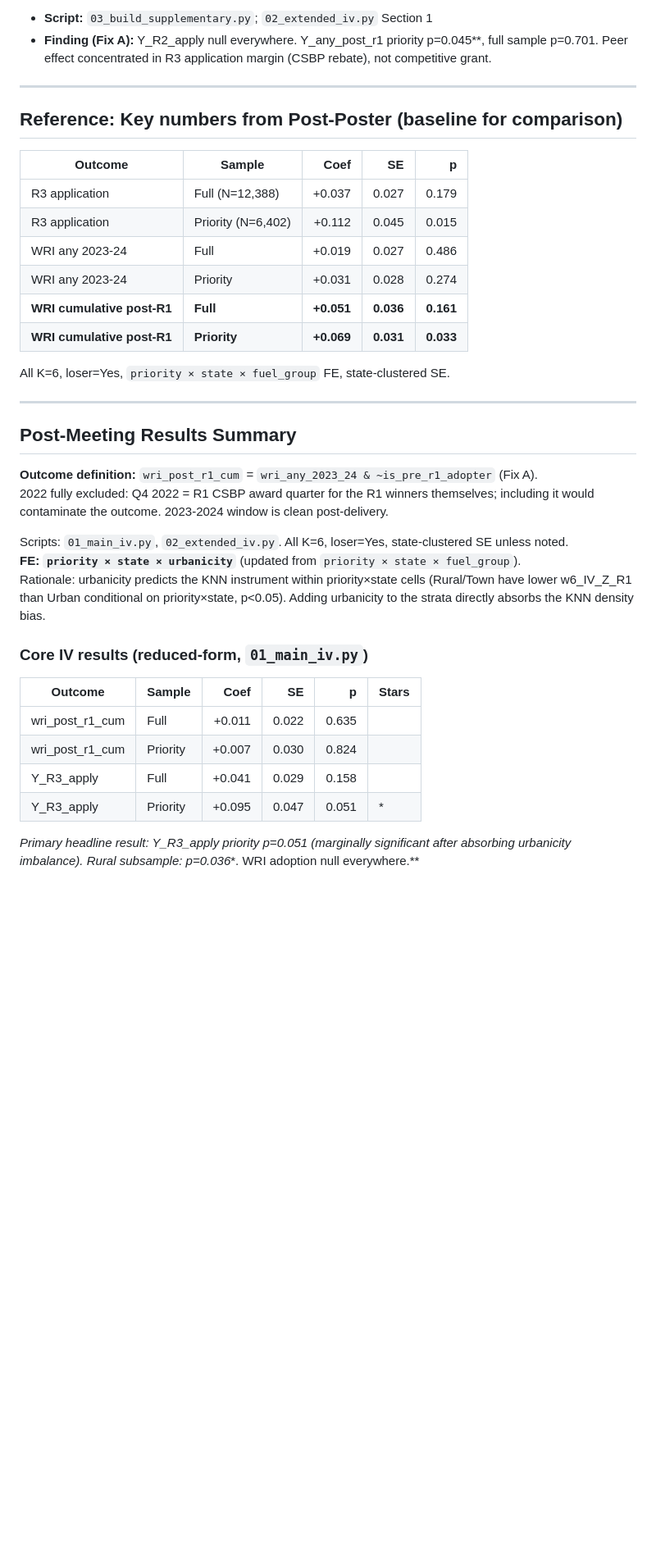
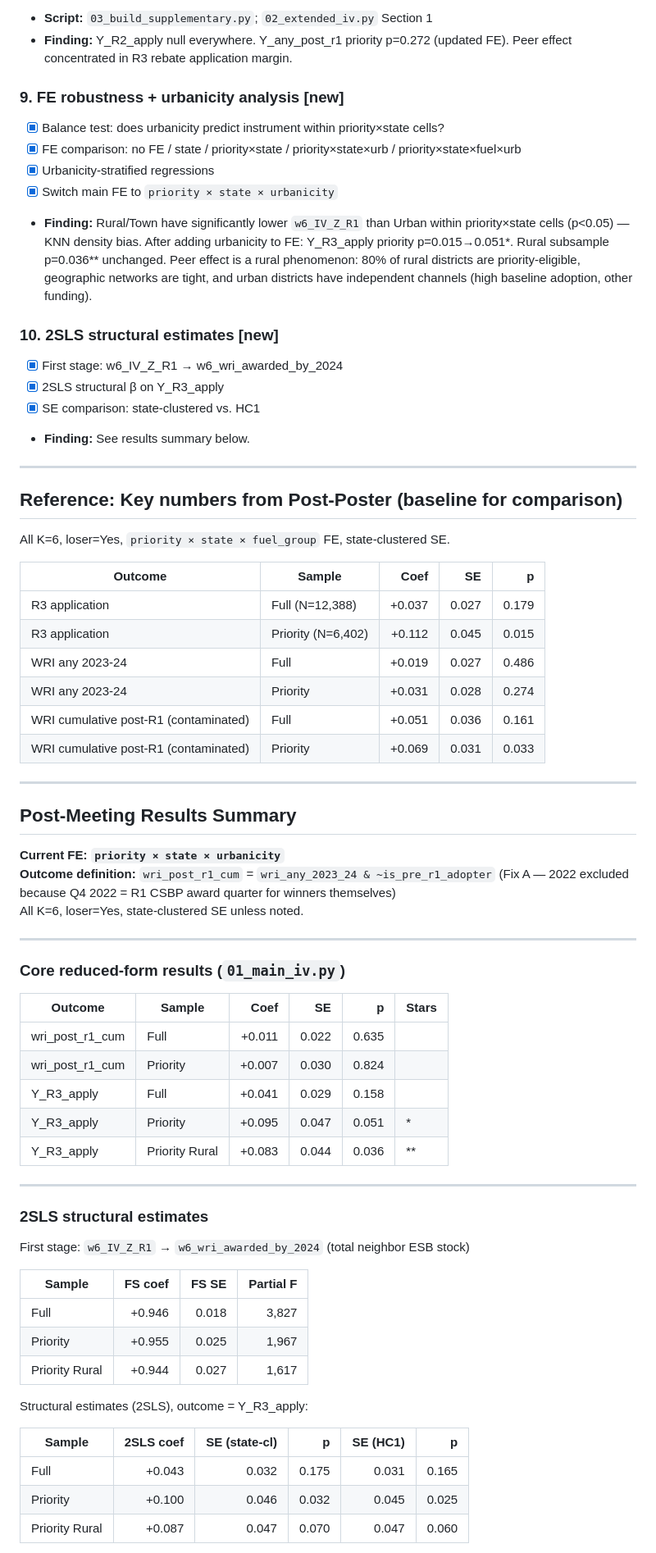
Before and after one commit to anirudh-p/esb-peereffects, a Markdown page: Checklist.md, the part around one of its changes. Shown at 82% size. Drawn GitHub-style; blank space fills up the shorter version.

```diff
--- a/Checklist.md
+++ b/Checklist.md
@@ -76,9 +95,24 @@ The analysis moves away from the four-estimand structure toward a single clean I
 - **Script:** `03_build_supplementary.py`; `02_extended_iv.py` Section 1
-- **Finding (Fix A):** Y_R2_apply null everywhere. Y_any_post_r1 priority p=0.045**, full sample p=0.701. Peer effect concentrated in R3 application margin (CSBP rebate), not competitive grant.
+- **Finding:** Y_R2_apply null everywhere. Y_any_post_r1 priority p=0.272 (updated FE). Peer effect concentrated in R3 rebate application margin.
+
+### 9. FE robustness + urbanicity analysis [new]
+- [x] Balance test: does urbanicity predict instrument within priority×state cells?
+- [x] FE comparison: no FE / state / priority×state / priority×state×urb / priority×state×fuel×urb
+- [x] Urbanicity-stratified regressions
+- [x] Switch main FE to `priority × state × urbanicity`
+- **Finding:** Rural/Town have significantly lower `w6_IV_Z_R1` than Urban within priority×state cells (p<0.05) — KNN density bias. After adding urbanicity to FE: Y_R3_apply priority p=0.015→0.051*. Rural subsample p=0.036** unchanged. Peer effect is a rural phenomenon: 80% of rural districts are priority-eligible, geographic networks are tight, and urban districts have independent channels (high baseline adoption, other funding).
+
+### 10. 2SLS structural estimates [new]
+- [x] First stage: w6_IV_Z_R1 → w6_wri_awarded_by_2024
+- [x] 2SLS structural β on Y_R3_apply
+- [x] SE comparison: state-clustered vs. HC1
+- **Finding:** See results summary below.
 
 ---
 
 ## Reference: Key numbers from Post-Poster (baseline for comparison)
+
+All K=6, loser=Yes, `priority × state × fuel_group` FE, state-clustered SE.
 
 | Outcome | Sample | Coef | SE | p |
 |---|---|---:|---:|---:|
@@ -86,23 +120,20 @@ The analysis moves away from the four-estimand structure toward a single clean I
 | R3 application | Priority (N=6,402) | +0.112 | 0.045 | 0.015 |
 | WRI any 2023-24 | Full | +0.019 | 0.027 | 0.486 |
 | WRI any 2023-24 | Priority | +0.031 | 0.028 | 0.274 |
-| **WRI cumulative post-R1** | **Full** | **+0.051** | **0.036** | **0.161** |
-| **WRI cumulative post-R1** | **Priority** | **+0.069** | **0.031** | **0.033** |
-
-All K=6, loser=Yes, `priority × state × fuel_group` FE, state-clustered SE.
+| WRI cumulative post-R1 (contaminated) | Full | +0.051 | 0.036 | 0.161 |
+| WRI cumulative post-R1 (contaminated) | Priority | +0.069 | 0.031 | 0.033 |
 
 ---
 
 ## Post-Meeting Results Summary
 
-**Outcome definition:** `wri_post_r1_cum` = `wri_any_2023_24 & ~is_pre_r1_adopter` (Fix A).
-2022 fully excluded: Q4 2022 = R1 CSBP award quarter for the R1 winners themselves; including it would contaminate the outcome. 2023-2024 window is clean post-delivery.
+**Current FE: `priority × state × urbanicity`**
+**Outcome definition:** `wri_post_r1_cum` = `wri_any_2023_24 & ~is_pre_r1_adopter` (Fix A — 2022 excluded because Q4 2022 = R1 CSBP award quarter for winners themselves)
+All K=6, loser=Yes, state-clustered SE unless noted.
 
-Scripts: `01_main_iv.py`, `02_extended_iv.py`. All K=6, loser=Yes, state-clustered SE unless noted.
-**FE: `priority × state × urbanicity`** (updated from `priority × state × fuel_group`).
-Rationale: urbanicity predicts the KNN instrument within priority×state cells (Rural/Town have lower w6_IV_Z_R1 than Urban conditional on priority×state, p<0.05). Adding urbanicity to the strata directly absorbs the KNN density bias.
+---
 
-### Core IV results (reduced-form, `01_main_iv.py`)
+### Core reduced-form results (`01_main_iv.py`)
 
 | Outcome | Sample | Coef | SE | p | Stars |
 |---|---|---:|---:|---:|---|
@@ -110,5 +141,25 @@ Rationale: urbanicity predicts the KNN instrument within priority×state cells (
 | wri_post_r1_cum | Priority | +0.007 | 0.030 | 0.824 | |
 | Y_R3_apply | Full | +0.041 | 0.029 | 0.158 | |
 | Y_R3_apply | Priority | +0.095 | 0.047 | 0.051 | * |
+| Y_R3_apply | Priority Rural | +0.083 | 0.044 | 0.036 | ** |
 
-**Primary headline result: Y_R3_apply priority p=0.051* (marginally significant after absorbing urbanicity imbalance). Rural subsample: p=0.036**. WRI adoption null everywhere.**
+---
+
+### 2SLS structural estimates
+
+First stage: `w6_IV_Z_R1` → `w6_wri_awarded_by_2024` (total neighbor ESB stock)
+
+| Sample | FS coef | FS SE | Partial F |
+|---|---:|---:|---:|
+| Full | +0.946 | 0.018 | 3,827 |
+| Priority | +0.955 | 0.025 | 1,967 |
+| Priority Rural | +0.944 | 0.027 | 1,617 |
+
+Structural estimates (2SLS), outcome = Y_R3_apply:
+
+| Sample | 2SLS coef | SE (state-cl) | p | SE (HC1) | p |
+|---|---:|---:|---:|---:|---:|
+| Full | +0.043 | 0.032 | 0.175 | 0.031 | 0.165 |
+| Priority | +0.100 | 0.046 | 0.032 | 0.045 | 0.025 |
+| Priority Rural | +0.087 | 0.047 | 0.070 | 0.047 | 0.060 |
+
```
Also changed, not shown: other parts of Checklist.md (+165 -89 lines).
